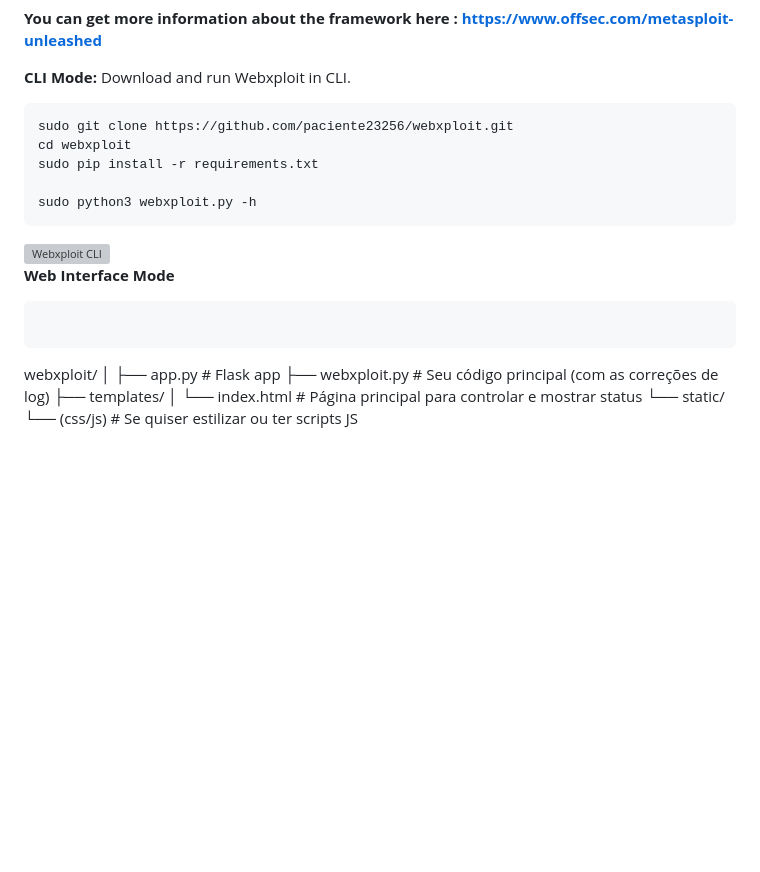
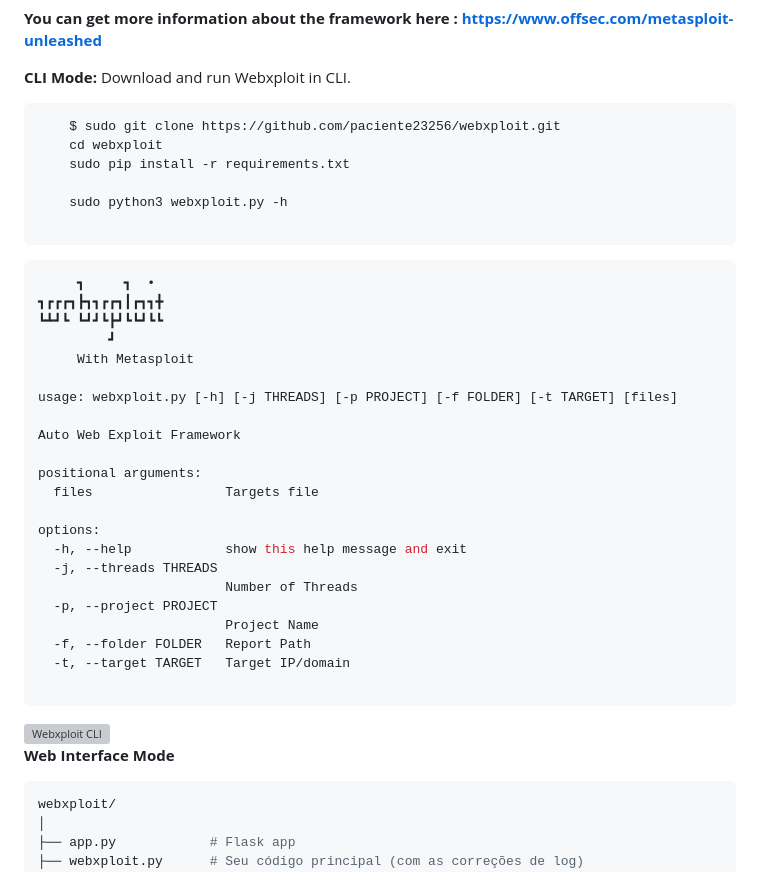
Before and after one commit to paciente23256/webxploit, a Markdown page: README.md, the part around the change. GitHub-like rendering; blank space fills up the shorter version; grey boxes are pictures that could not be loaded.

````diff
--- a/README.md
+++ b/README.md
@@ -32,11 +32,39 @@
 
 **CLI Mode:** Download and run Webxploit in CLI.
 
-    sudo git clone https://github.com/paciente23256/webxploit.git
+```bash
+    $ sudo git clone https://github.com/paciente23256/webxploit.git
     cd webxploit
     sudo pip install -r requirements.txt
 
     sudo python3 webxploit.py -h
+
+```
+
+```bash
+     ┓     ┓  •
+┓┏┏┏┓┣┓┓┏┏┓┃┏┓┓╋
+┗┻┛┗ ┗┛┛┗┣┛┗┗┛┗┗
+         ┛
+     With Metasploit
+
+usage: webxploit.py [-h] [-j THREADS] [-p PROJECT] [-f FOLDER] [-t TARGET] [files]
+
+Auto Web Exploit Framework
+
+positional arguments:
+  files                 Targets file
+
+options:
+  -h, --help            show this help message and exit
+  -j, --threads THREADS
+                        Number of Threads
+  -p, --project PROJECT
+                        Project Name
+  -f, --folder FOLDER   Report Path
+  -t, --target TARGET   Target IP/domain
+
+```
 
 <p></p>
 
@@ -45,8 +73,7 @@
 
 **Web Interface Mode**
 
-```
-```
+```bash
 webxploit/
 │
 ├── app.py            # Flask app
````
